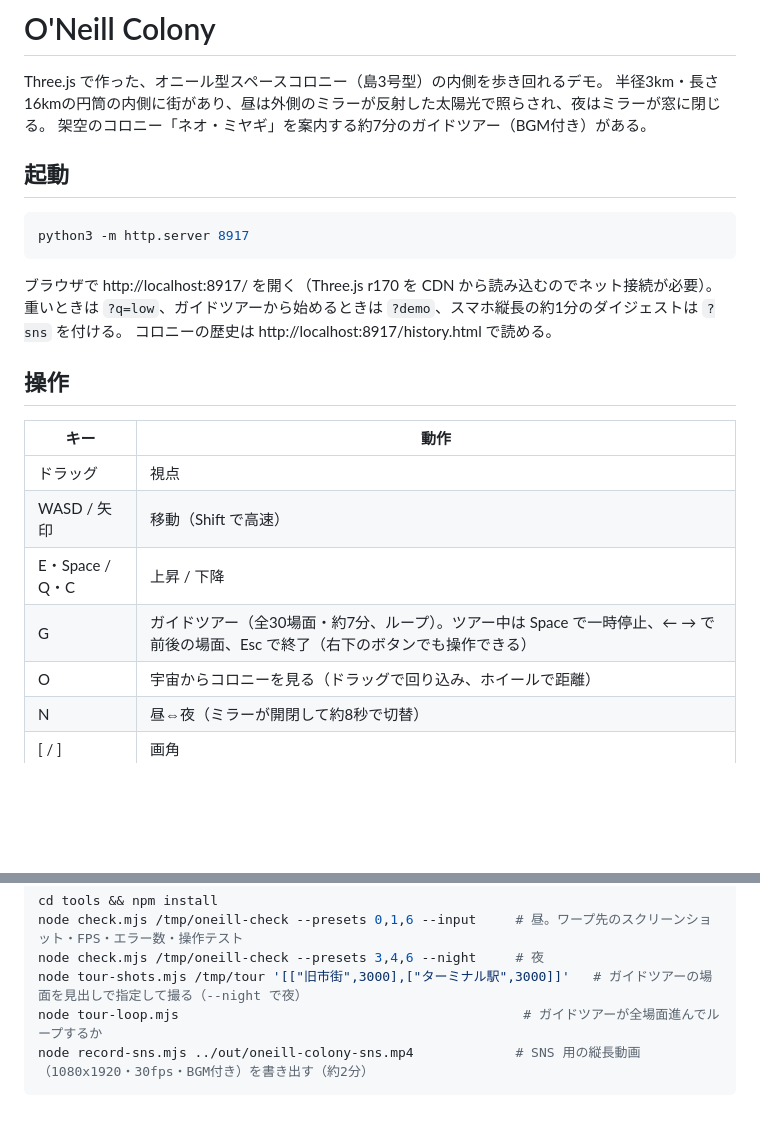
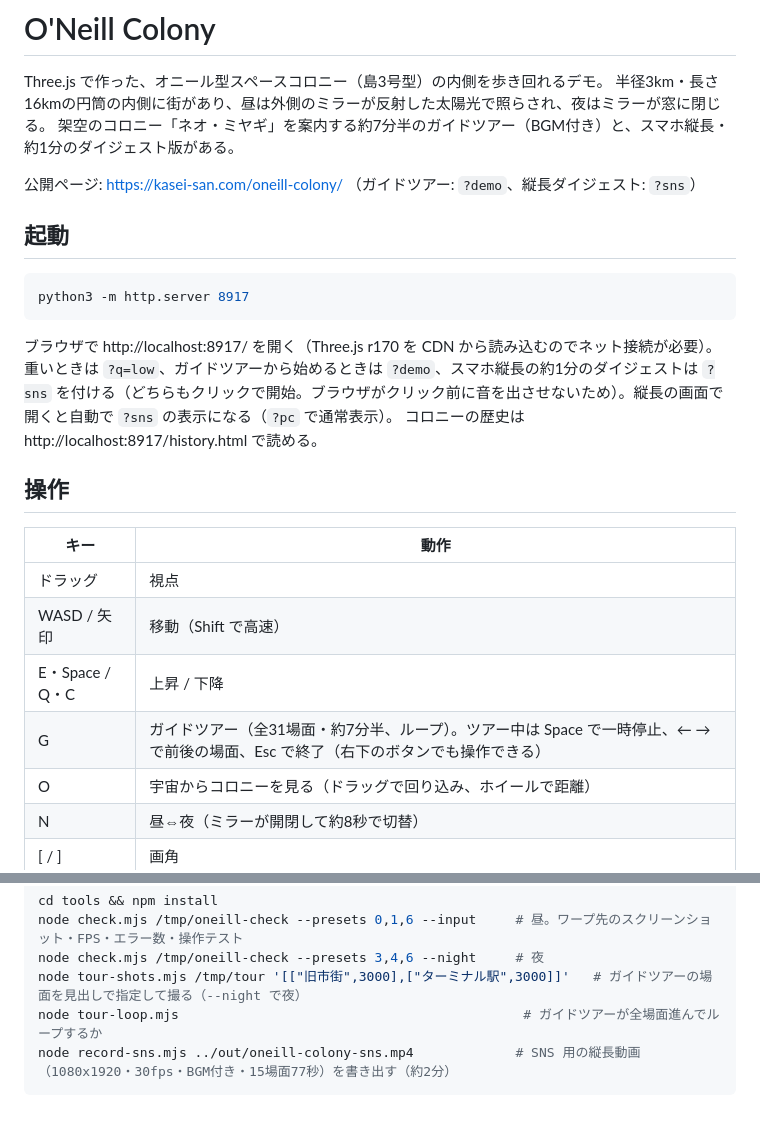
Before and after one commit to kasei-san/oneill-colony, a Markdown page: README.md, 2 parts joined by grey strips. Rendered like a GitHub page; blank space fills up the shorter version.

````diff
--- a/README.md
+++ b/README.md
@@ -2,7 +2,9 @@
 
 Three.js で作った、オニール型スペースコロニー（島3号型）の内側を歩き回れるデモ。
 半径3km・長さ16kmの円筒の内側に街があり、昼は外側のミラーが反射した太陽光で照らされ、夜はミラーが窓に閉じる。
-架空のコロニー「ネオ・ミヤギ」を案内する約7分のガイドツアー（BGM付き）がある。
+架空のコロニー「ネオ・ミヤギ」を案内する約7分半のガイドツアー（BGM付き）と、スマホ縦長・約1分のダイジェスト版がある。
+
+公開ページ: https://kasei-san.com/oneill-colony/ （ガイドツアー: `?demo`、縦長ダイジェスト: `?sns`）
 
 ## 起動
 
@@ -11,7 +13,7 @@ python3 -m http.server 8917
 ```
 
 ブラウザで http://localhost:8917/ を開く（Three.js r170 を CDN から読み込むのでネット接続が必要）。
-重いときは `?q=low`、ガイドツアーから始めるときは `?demo`、スマホ縦長の約1分のダイジェストは `?sns` を付ける。
+重いときは `?q=low`、ガイドツアーから始めるときは `?demo`、スマホ縦長の約1分のダイジェストは `?sns` を付ける（どちらもクリックで開始。ブラウザがクリック前に音を出させないため）。縦長の画面で開くと自動で `?sns` の表示になる（`?pc` で通常表示）。
 コロニーの歴史は http://localhost:8917/history.html で読める。
 
 ## 操作
@@ -21,7 +23,7 @@ python3 -m http.server 8917
 | ドラッグ | 視点 |
 | WASD / 矢印 | 移動（Shift で高速） |
 | E・Space / Q・C | 上昇 / 下降 |
-| G | ガイドツアー（全30場面・約7分、ループ）。ツアー中は Space で一時停止、← → で前後の場面、Esc で終了（右下のボタンでも操作できる） |
+| G | ガイドツアー（全31場面・約7分半、ループ）。ツアー中は Space で一時停止、← → で前後の場面、Esc で終了（右下のボタンでも操作できる） |
 | O | 宇宙からコロニーを見る（ドラッグで回り込み、ホイールで距離） |
 | N | 昼⇔夜（ミラーが開閉して約8秒で切替） |
 | [ / ] | 画角 |
@@ -64,5 +66,5 @@ node check.mjs /tmp/oneill-check --presets 0,1,6 --input     # 昼。ワープ
 node check.mjs /tmp/oneill-check --presets 3,4,6 --night     # 夜
 node tour-shots.mjs /tmp/tour '[["旧市街",3000],["ターミナル駅",3000]]'   # ガイドツアーの場面を見出しで指定して撮る（--night で夜）
 node tour-loop.mjs                                            # ガイドツアーが全場面進んでループするか
-node record-sns.mjs ../out/oneill-colony-sns.mp4             # SNS 用の縦長動画（1080x1920・30fps・BGM付き）を書き出す（約2分）
+node record-sns.mjs ../out/oneill-colony-sns.mp4             # SNS 用の縦長動画（1080x1920・30fps・BGM付き・15場面77秒）を書き出す（約2分）
 ```
````
Also changed, not shown: CLAUDE.md (+11 -2 lines).
